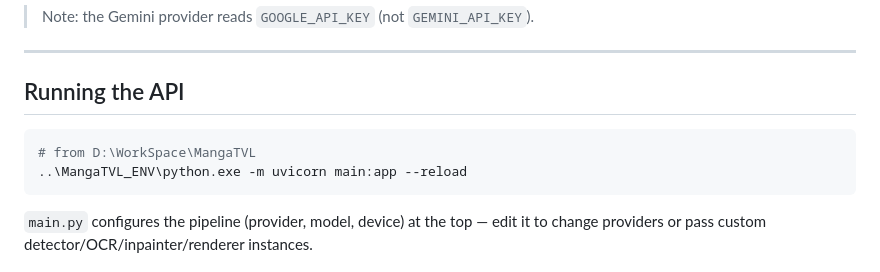
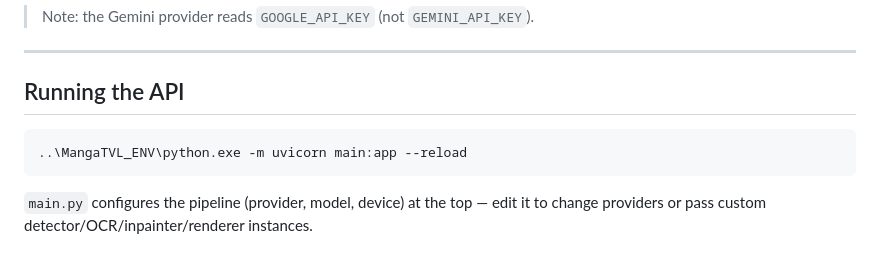
Before and after one commit to parwer/MangaTVL, a Markdown page: README.md, the part around the change. Drawn GitHub-style.

````diff
--- a/README.md
+++ b/README.md
@@ -80,7 +80,6 @@ CONCURRENT_REQUESTS=4       # max concurrent LLM calls
 ## Running the API
 
 ```powershell
-# from D:\WorkSpace\MangaTVL
 ..\MangaTVL_ENV\python.exe -m uvicorn main:app --reload
 ```
 
````
